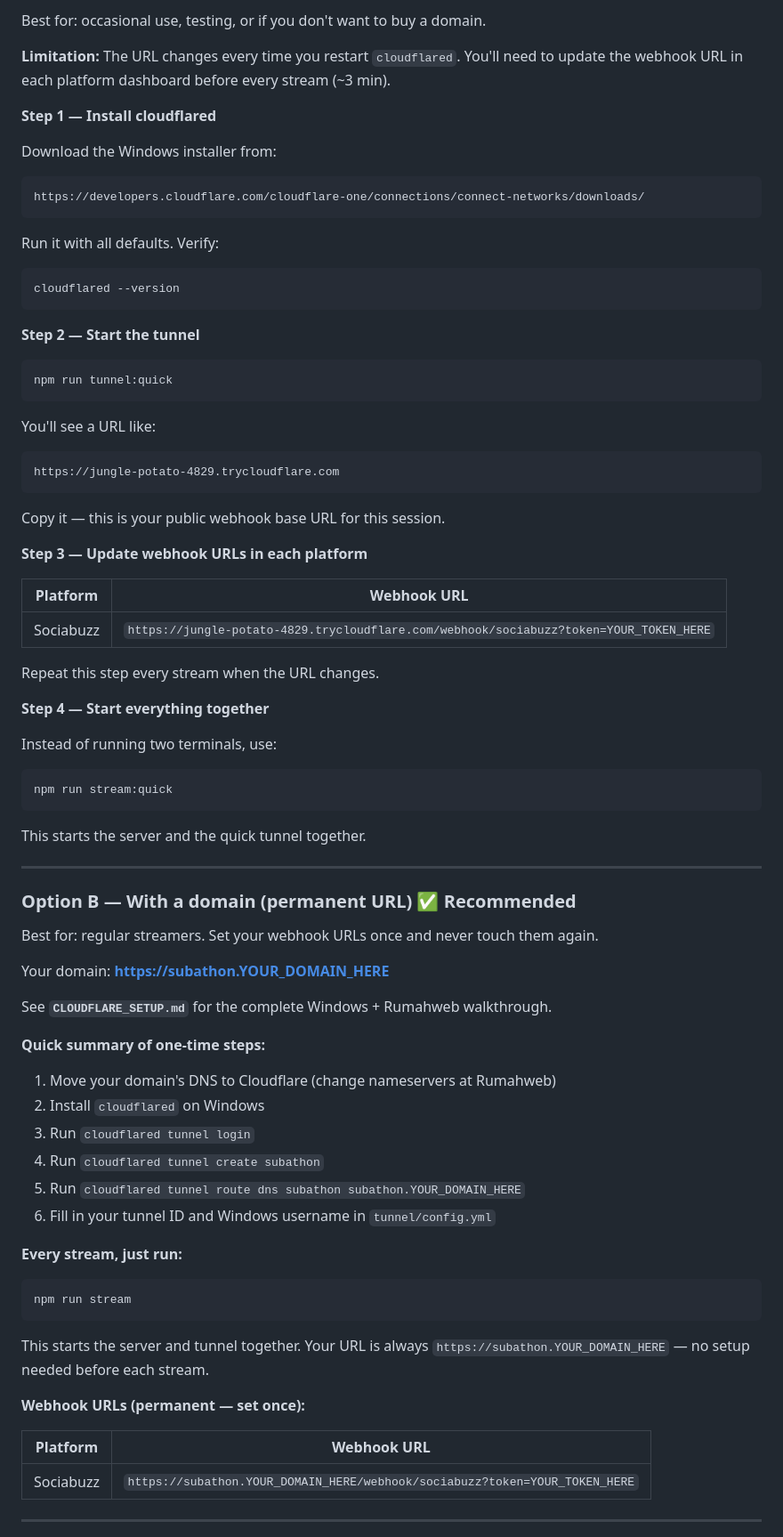
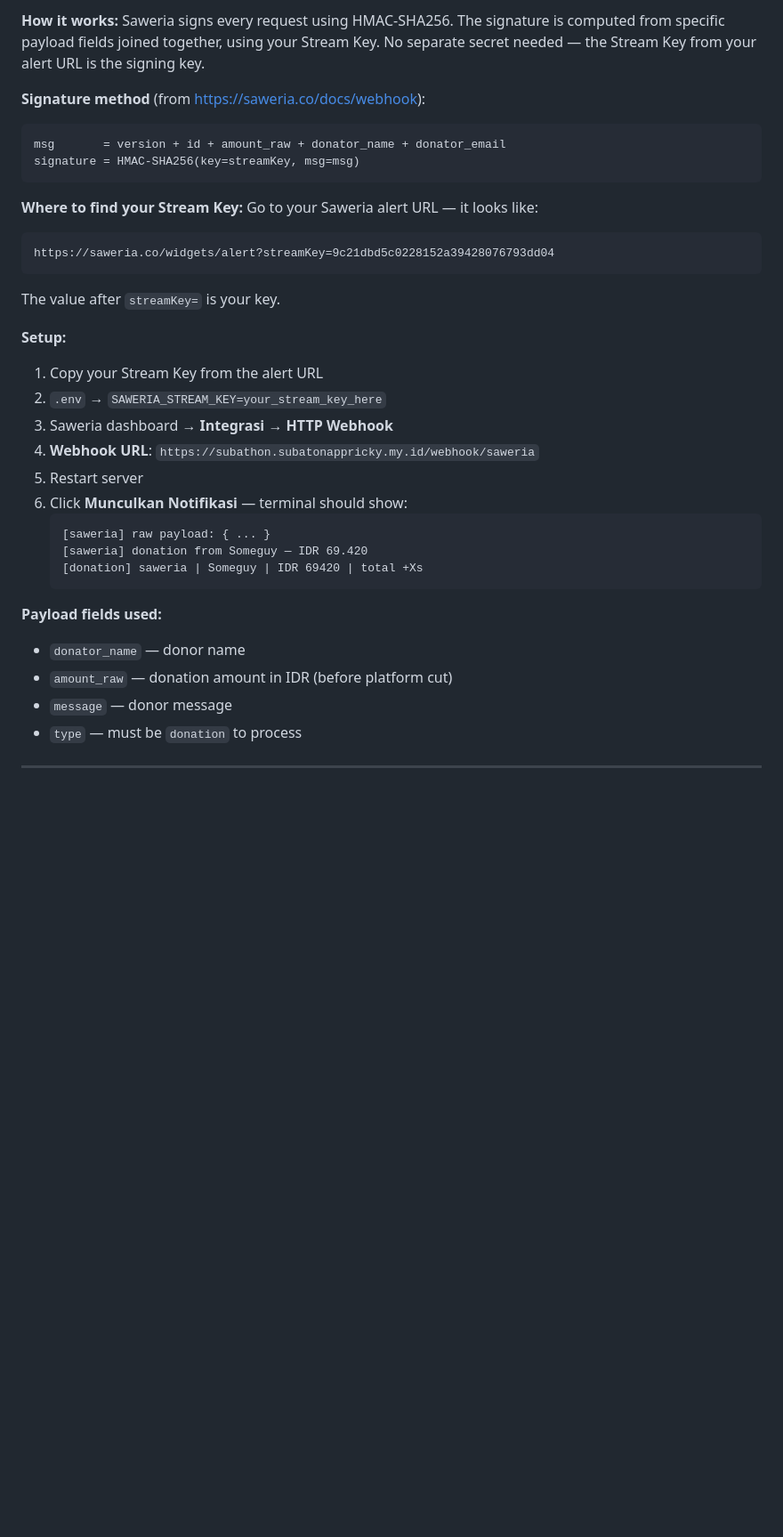
Before and after one commit to ItsRickyBoi/SUBATHONAPP, a Markdown page: README.md, the part around one of its changes. Shown at 89% size. Rendered like a GitHub page; blank space fills up the shorter version.

````diff
--- a/README.md
+++ b/README.md
@@ -182,79 +195,39 @@ send webhooks to. You have two options depending on whether you own a domain.
 
-Best for: occasional use, testing, or if you don't want to buy a domain.
+**How it works:** Saweria signs every request using HMAC-SHA256. The signature
+is computed from specific payload fields joined together, using your Stream Key.
+No separate secret needed — the Stream Key from your alert URL is the signing key.
 
-**Limitation:** The URL changes every time you restart `cloudflared`. You'll need
-to update the webhook URL in each platform dashboard before every stream (~3 min).
-
-**Step 1 — Install cloudflared**
-
-Download the Windows installer from:
+**Signature method** (from https://saweria.co/docs/webhook):
 ```
-https://developers.cloudflare.com/cloudflare-one/connections/connect-networks/downloads/
-```
-Run it with all defaults. Verify:
-```
-cloudflared --version
+msg       = version + id + amount_raw + donator_name + donator_email
+signature = HMAC-SHA256(key=streamKey, msg=msg)
 ```
 
-**Step 2 — Start the tunnel**
+**Where to find your Stream Key:**
+Go to your Saweria alert URL — it looks like:
+```
+https://saweria.co/widgets/alert?streamKey=9c21dbd5c0228152a39428076793dd04
+```
+The value after `streamKey=` is your key.
 
-```bash
-npm run tunnel:quick
-```
+**Setup:**
+1. Copy your Stream Key from the alert URL
+2. `.env` → `SAWERIA_STREAM_KEY=your_stream_key_here`
+3. Saweria dashboard → **Integrasi** → **HTTP Webhook**
+4. **Webhook URL**: `https://subathon.subatonappricky.my.id/webhook/saweria`
+5. Restart server
+6. Click **Munculkan Notifikasi** — terminal should show:
+   ```
+   [saweria] raw payload: { ... }
+   [saweria] donation from Someguy — IDR 69.420
+   [donation] saweria | Someguy | IDR 69420 | total +Xs
+   ```
 
-You'll see a URL like:
-```
-https://jungle-potato-4829.trycloudflare.com
-```
-
-Copy it — this is your public webhook base URL for this session.
-
-**Step 3 — Update webhook URLs in each platform**
-
-| Platform | Webhook URL |
-|---|---|
-| Sociabuzz | `https://jungle-potato-4829.trycloudflare.com/webhook/sociabuzz?token=YOUR_TOKEN_HERE` |
-
-Repeat this step every stream when the URL changes.
-
-**Step 4 — Start everything together**
-
-Instead of running two terminals, use:
-```bash
-npm run stream:quick
-```
-This starts the server and the quick tunnel together.
+**Payload fields used:**
+- `donator_name` — donor name
+- `amount_raw` — donation amount in IDR (before platform cut)
+- `message` — donor message
+- `type` — must be `donation` to process
 
 ---
 
-### Option B — With a domain (permanent URL) ✅ Recommended
-
-Best for: regular streamers. Set your webhook URLs once and never touch them again.
-
-Your domain: **https://subathon.YOUR_DOMAIN_HERE**
-
-See **`CLOUDFLARE_SETUP.md`** for the complete Windows + Rumahweb walkthrough.
-
-**Quick summary of one-time steps:**
-1. Move your domain's DNS to Cloudflare (change nameservers at Rumahweb)
-2. Install `cloudflared` on Windows
-3. Run `cloudflared tunnel login`
-4. Run `cloudflared tunnel create subathon`
-5. Run `cloudflared tunnel route dns subathon subathon.YOUR_DOMAIN_HERE`
-6. Fill in your tunnel ID and Windows username in `tunnel/config.yml`
-
-**Every stream, just run:**
-```bash
-npm run stream
-```
-This starts the server and tunnel together. Your URL is always
-`https://subathon.YOUR_DOMAIN_HERE` — no setup needed before each stream.
-
-**Webhook URLs (permanent — set once):**
-
-| Platform | Webhook URL |
-|---|---|
-| Sociabuzz | `https://subathon.YOUR_DOMAIN_HERE/webhook/sociabuzz?token=YOUR_TOKEN_HERE` |
-
----
-
````
Also changed, not shown: other parts of README.md (+155 -169 lines).
